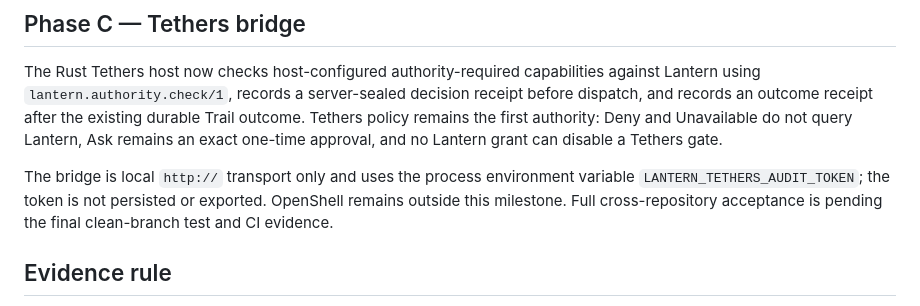
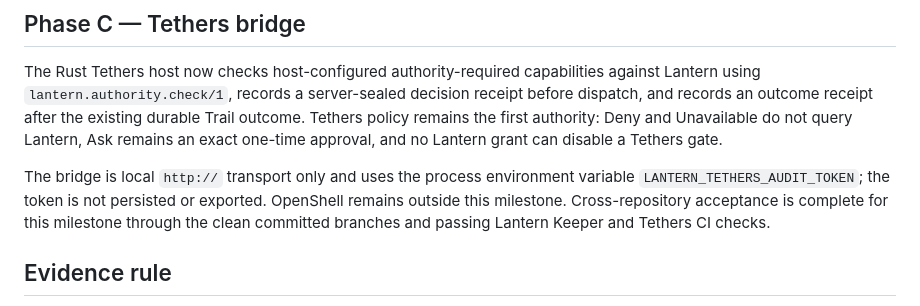
Before and after one commit to matthewjameswatkins1978-cyber/lantern-keeper, a Markdown page: docs/hackathon/NEBIUS_2026_BUILD.md, the part around the change. Drawn GitHub-style.

Commit message:
docs: close out bridge acceptance

```diff
--- a/docs/hackathon/NEBIUS_2026_BUILD.md
+++ b/docs/hackathon/NEBIUS_2026_BUILD.md
@@ -56,8 +56,9 @@ one-time approval, and no Lantern grant can disable a Tethers gate.
 
 The bridge is local `http://` transport only and uses the process environment
 variable `LANTERN_TETHERS_AUDIT_TOKEN`; the token is not persisted or exported.
-OpenShell remains outside this milestone. Full cross-repository acceptance is
-pending the final clean-branch test and CI evidence.
+OpenShell remains outside this milestone. Cross-repository acceptance is
+complete for this milestone through the clean committed branches and passing
+Lantern Keeper and Tethers CI checks.
 
 ## Evidence rule
 
```
